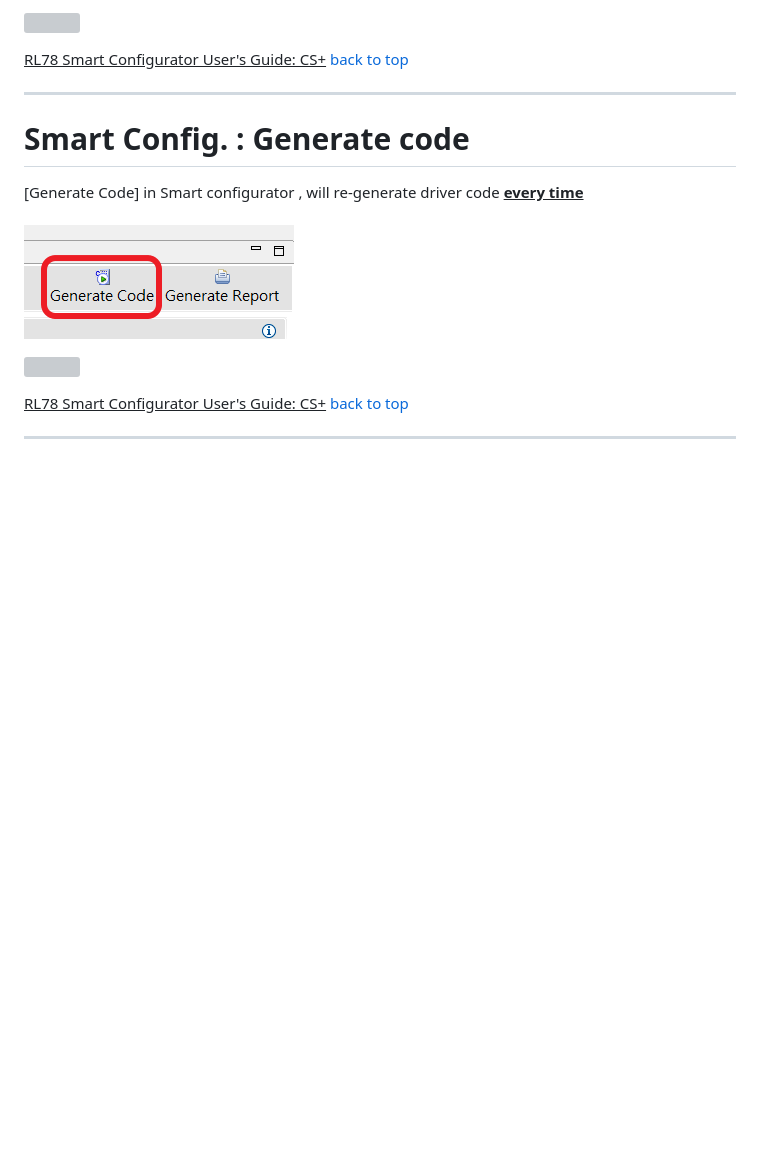
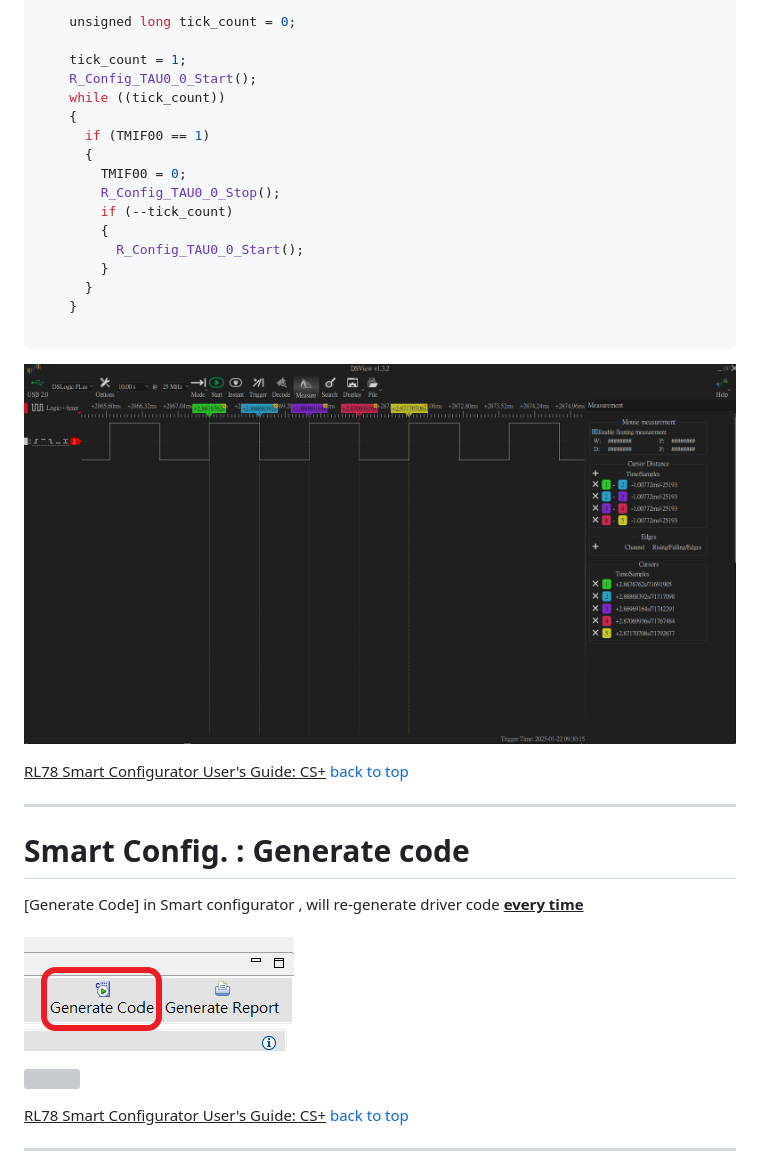
Before and after one commit to released/slide_RL78, a Markdown page: index.md, the part around the change printed below. GitHub-like rendering; pictures changed too: img/slide_extend_RL7859_4.png (added); blank space fills up the shorter version; grey boxes are pictures that could not be loaded.

````diff
--- a/index.md
+++ b/index.md
@@ -438,5 +446,26 @@ timer delay
 
-![](img/slide_extend_RL7859_2.png)
+    unsigned long tick_count = 0;
+
+    tick_count = 1;
+    R_Config_TAU0_0_Start();
+    while ((tick_count))
+    {
+      if (TMIF00 == 1)
+      {
+        TMIF00 = 0;
+        R_Config_TAU0_0_Stop();
+        if (--tick_count)
+        {
+          R_Config_TAU0_0_Start();
+        }
+      }
+    }
+
+```
+
+![](img/slide_extend_RL7859_4.png)
+
+
 
 <u>RL78 Smart Configurator User's Guide: CS+</u>
 [back to top](#article_top)
````
Also changed, not shown: other parts of index.md (+12 -4 lines), img/slide_extend_RL7859_1.png, 1 other file.
